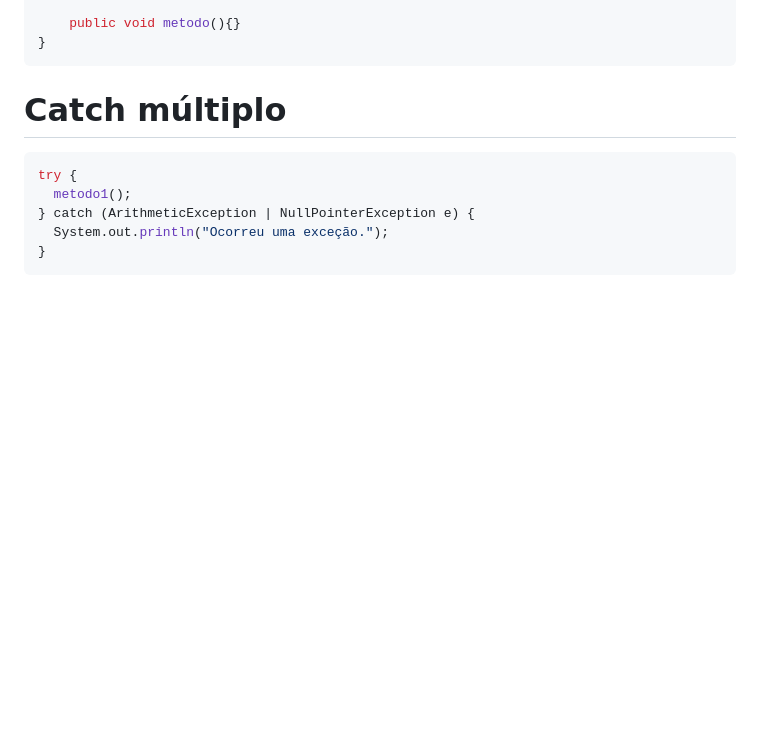
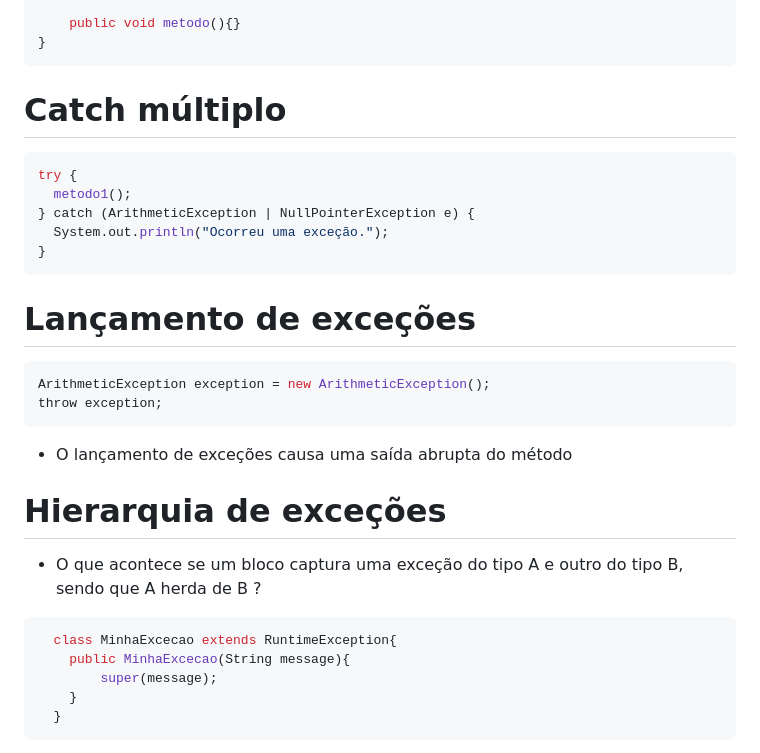
Before and after one commit to a1lab/a1lab.github.io, a Markdown page: fundamentos/excecoes/alura.md, the part around one of its changes. GitHub-like rendering; blank space fills up the shorter version.

````diff
--- a/fundamentos/excecoes/alura.md
+++ b/fundamentos/excecoes/alura.md
@@ -147,3 +147,24 @@ try {
   System.out.println("Ocorreu uma exceção.");
 }
 ```
+# Lançamento de exceções
+
+```java
+ArithmeticException exception = new ArithmeticException();
+throw exception;
+```
+
+* O lançamento de exceções causa uma saída abrupta do método
+
+# Hierarquia de exceções
+
+* O que acontece se um bloco captura uma exceção do tipo A e outro do tipo B, sendo que A herda de B ?
+
+```java
+  class MinhaExcecao extends RuntimeException{
+    public MinhaExcecao(String message){
+    	super(message);
+    }
+  }
+```
+
````
Also changed, not shown: other parts of fundamentos/excecoes/alura.md (+13 -0 lines).
